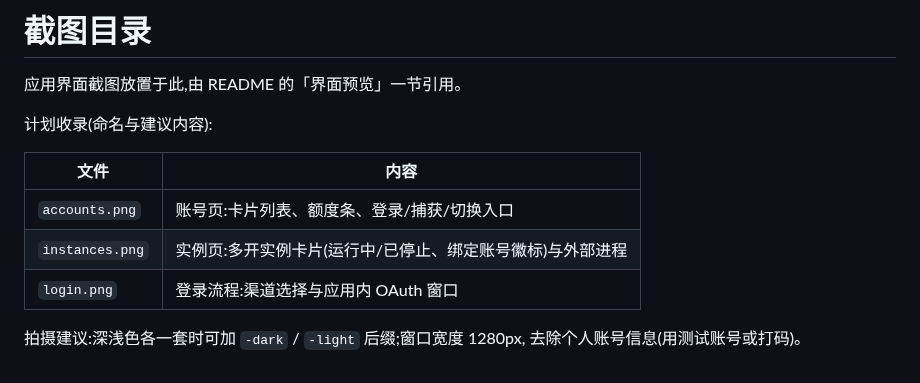
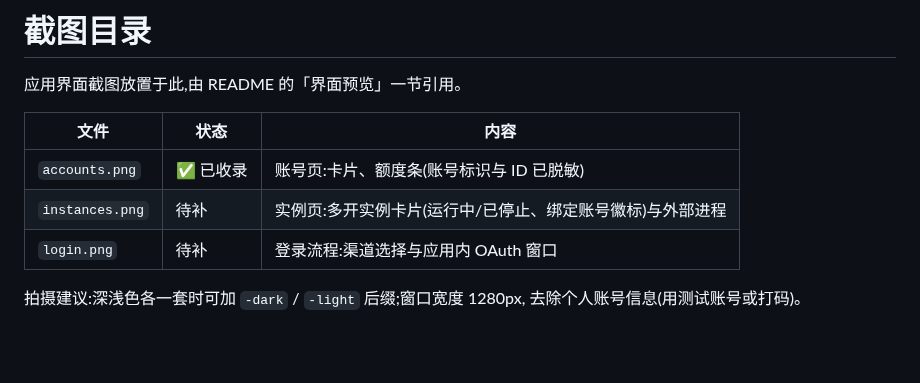
Before and after one commit to chenrensong/zcode-helper, a Markdown page: docs/screenshots/README.md, the part around the change. Drawn GitHub-style; blank space fills up the shorter version.

```diff
--- a/docs/screenshots/README.md
+++ b/docs/screenshots/README.md
@@ -2,13 +2,11 @@
 
 应用界面截图放置于此,由 README 的「界面预览」一节引用。
 
-计划收录(命名与建议内容):
-
-| 文件 | 内容 |
-| --- | --- |
-| `accounts.png` | 账号页:卡片列表、额度条、登录/捕获/切换入口 |
-| `instances.png` | 实例页:多开实例卡片(运行中/已停止、绑定账号徽标)与外部进程 |
-| `login.png` | 登录流程:渠道选择与应用内 OAuth 窗口 |
+| 文件 | 状态 | 内容 |
+| --- | --- | --- |
+| `accounts.png` | ✅ 已收录 | 账号页:卡片、额度条(账号标识与 ID 已脱敏) |
+| `instances.png` | 待补 | 实例页:多开实例卡片(运行中/已停止、绑定账号徽标)与外部进程 |
+| `login.png` | 待补 | 登录流程:渠道选择与应用内 OAuth 窗口 |
 
 拍摄建议:深浅色各一套时可加 `-dark` / `-light` 后缀;窗口宽度 1280px,
 去除个人账号信息(用测试账号或打码)。
```
Also changed, not shown: README.en.md (+1 -1 lines), README.md (+1 -1 lines), docs/screenshots/accounts.png (added).
